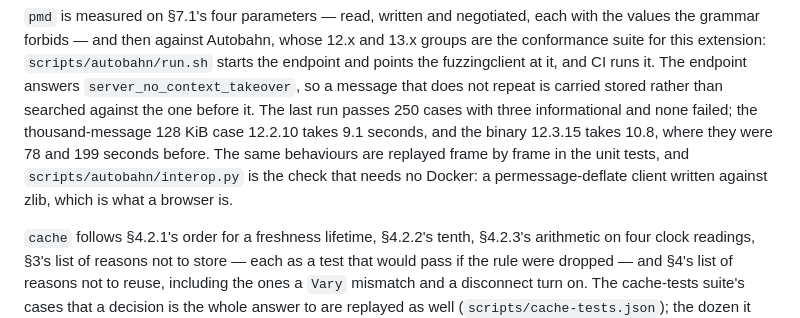
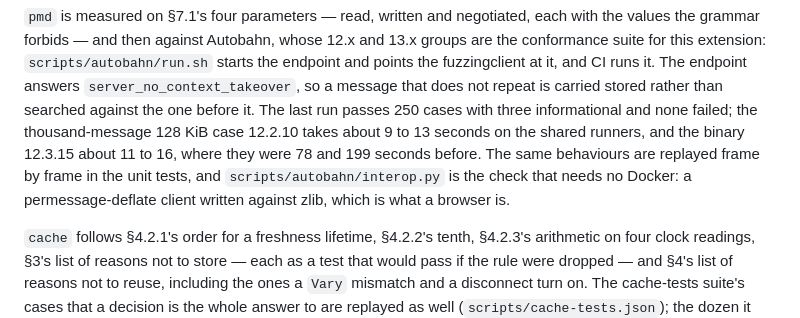
Before and after one commit to moonbitstack/moonhttp, a Markdown page: README.md, the part around the change. GitHub-like rendering.

Commit message:
docs(moonhttp): the conformance timings as a range, not one run
The same commit measured 9.1 s and 13.3 s for 12.2.10 on two runs of the
shared runner, so the page says nine to thirteen rather than one number.

```diff
--- a/README.md
+++ b/README.md
@@ -246,11 +246,11 @@ starts the endpoint and points the fuzzingclient at it, and CI runs it. The
 endpoint answers `server_no_context_takeover`, so a message that does not repeat
 is carried stored rather than searched against the one before it. The last run
 passes 250 cases with three informational and none failed; the thousand-message
-128 KiB case 12.2.10 takes 9.1 seconds, and the binary 12.3.15 takes 10.8, where
-they were 78 and 199 seconds before. The same behaviours are replayed frame by
-frame in the unit tests, and `scripts/autobahn/interop.py` is the check that needs
-no Docker: a permessage-deflate client written against zlib, which is what a
-browser is.
+128 KiB case 12.2.10 takes about 9 to 13 seconds on the shared runners, and the
+binary 12.3.15 about 11 to 16, where they were 78 and 199 seconds before. The
+same behaviours are replayed frame by frame in the unit tests, and
+`scripts/autobahn/interop.py` is the check that needs no Docker: a
+permessage-deflate client written against zlib, which is what a browser is.
 
 `cache` follows §4.2.1's order for a freshness lifetime, §4.2.2's tenth, §4.2.3's
 arithmetic on four clock readings, §3's list of reasons not to store — each as a
```
